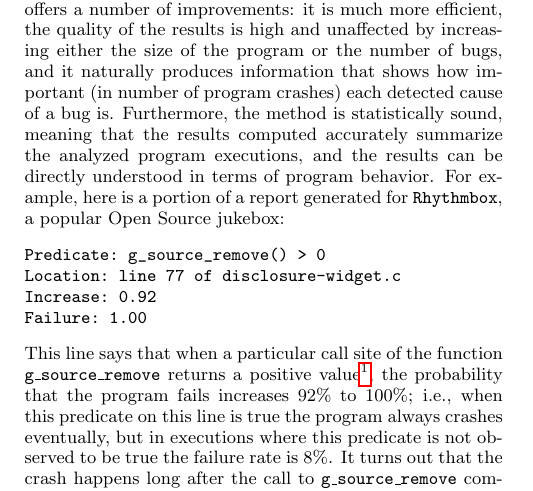
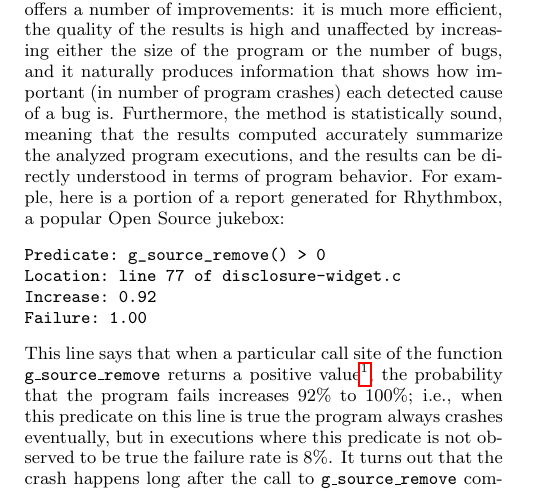
Before and after one commit to liblit/cbiexp, a LaTeX paper (pldi-2004/master.tex): part of one column of page 1 of 10, cut so that both start at the same text. Compiled offline with pdfLaTeX.

Commit message:
Don't put "Rhythmbox" in monospace font when used as the name of the project.  It was already set in the standard body font elsewhere, so this is a small consistency fix. (I would suggest setting "rhythmbox", lower case, in monospace when used as the name of the typed command that launches the Rhythmbox application.  But I don't think we ever use it in that way in this paper.)

```diff
--- a/pldi-2004/master.tex
+++ b/pldi-2004/master.tex
@@ -190,7 +190,7 @@ that shows how important (in number of program crashes) each detected
 cause of a bug is.  Furthermore, the method is statistically sound, meaning that
 the results computed accurately summarize the analyzed program
 executions, and the results can be directly understood in terms of program behavior.
-For example, here is a portion of a report generated for {\tt Rhythmbox},
+For example, here is a portion of a report generated for Rhythmbox,
 a popular Open Source jukebox:
 \begin{verbatim}
 Predicate: g_source_remove() > 0
```
